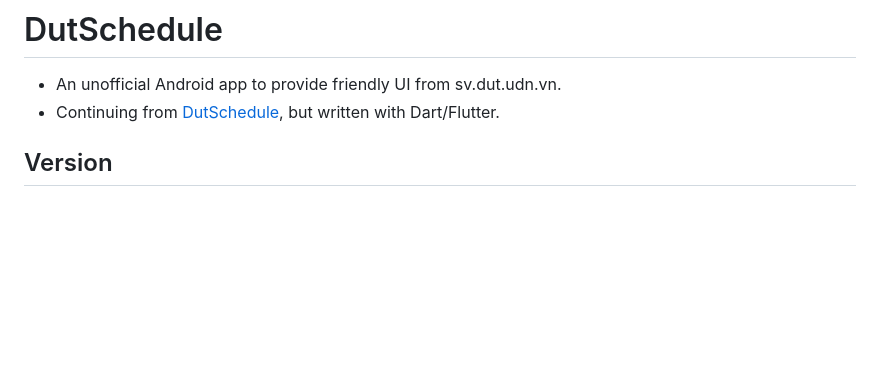
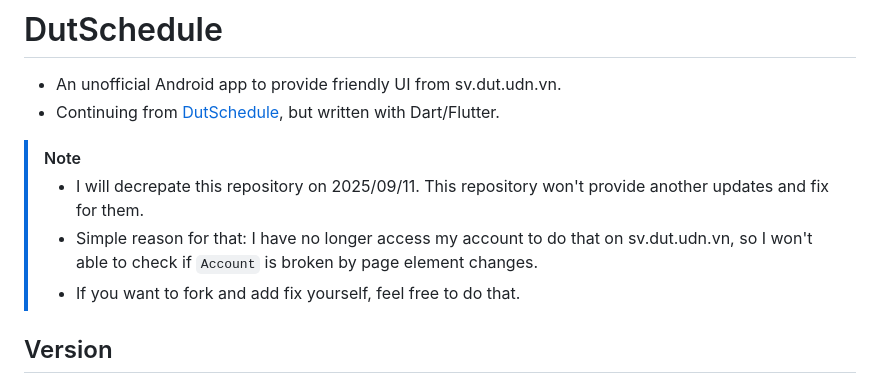
Before and after one commit to ZoeMeow1027/dutschedule-flutter, a Markdown page: README.md, the part around the change. Drawn GitHub-style; blank space fills up the shorter version.

```diff
--- a/README.md
+++ b/README.md
@@ -1,6 +1,11 @@
 # DutSchedule
 - An unofficial Android app to provide friendly UI from sv.dut.udn.vn.
 - Continuing from [DutSchedule](https://github.com/ZoeMeow1027/DutSchedule), but written with Dart/Flutter.
+
+> [!NOTE]
+> - I will decrepate this repository on 2025/09/11. This repository won't provide another updates and fix for them.
+> - Simple reason for that: I have no longer access my account to do that on sv.dut.udn.vn, so I won't able to check if `Account` is broken by page element changes.
+> - If you want to fork and add fix yourself, feel free to do that.
 
 ## Version
 - You're viewing v2.6.4+2508080000 (alpha)
```
